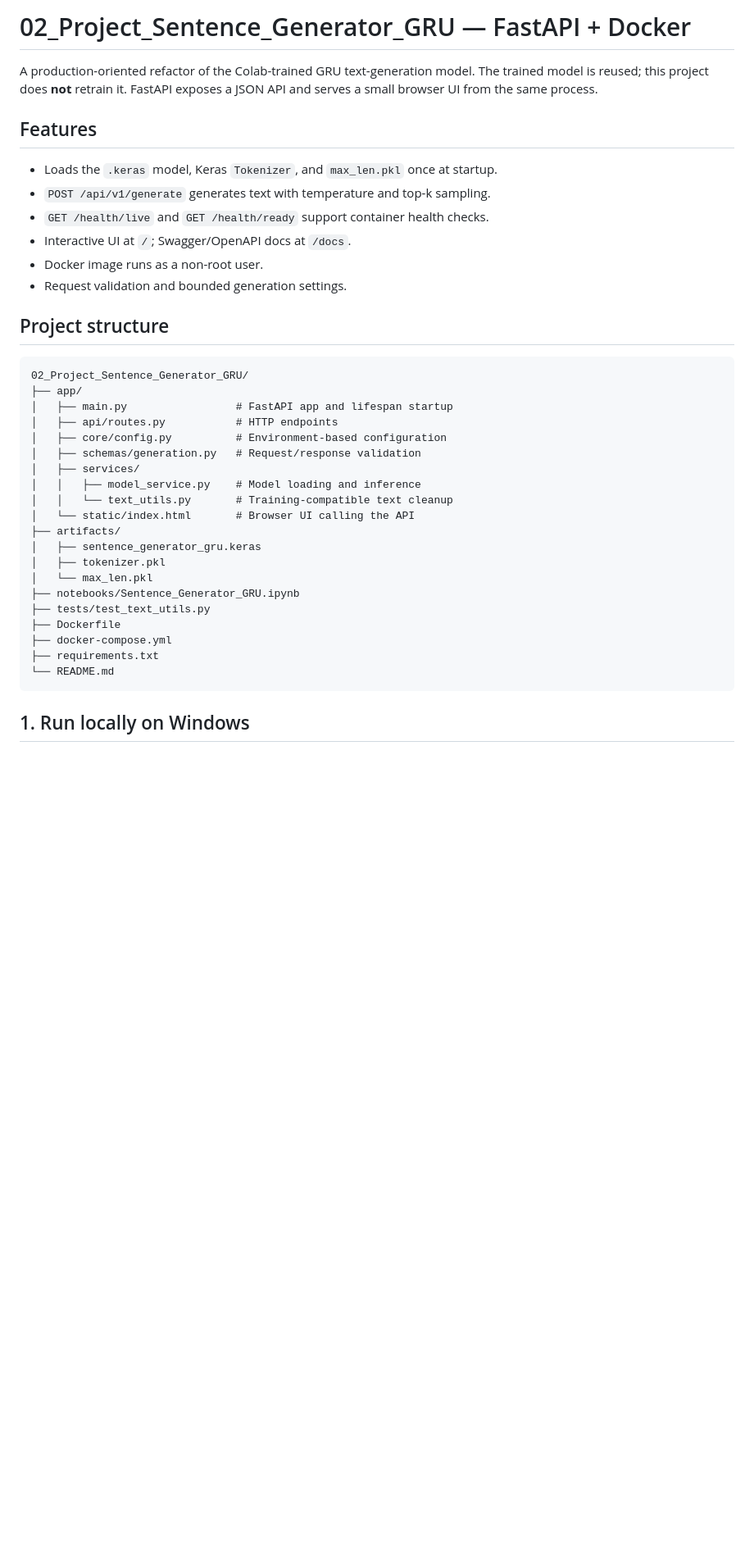
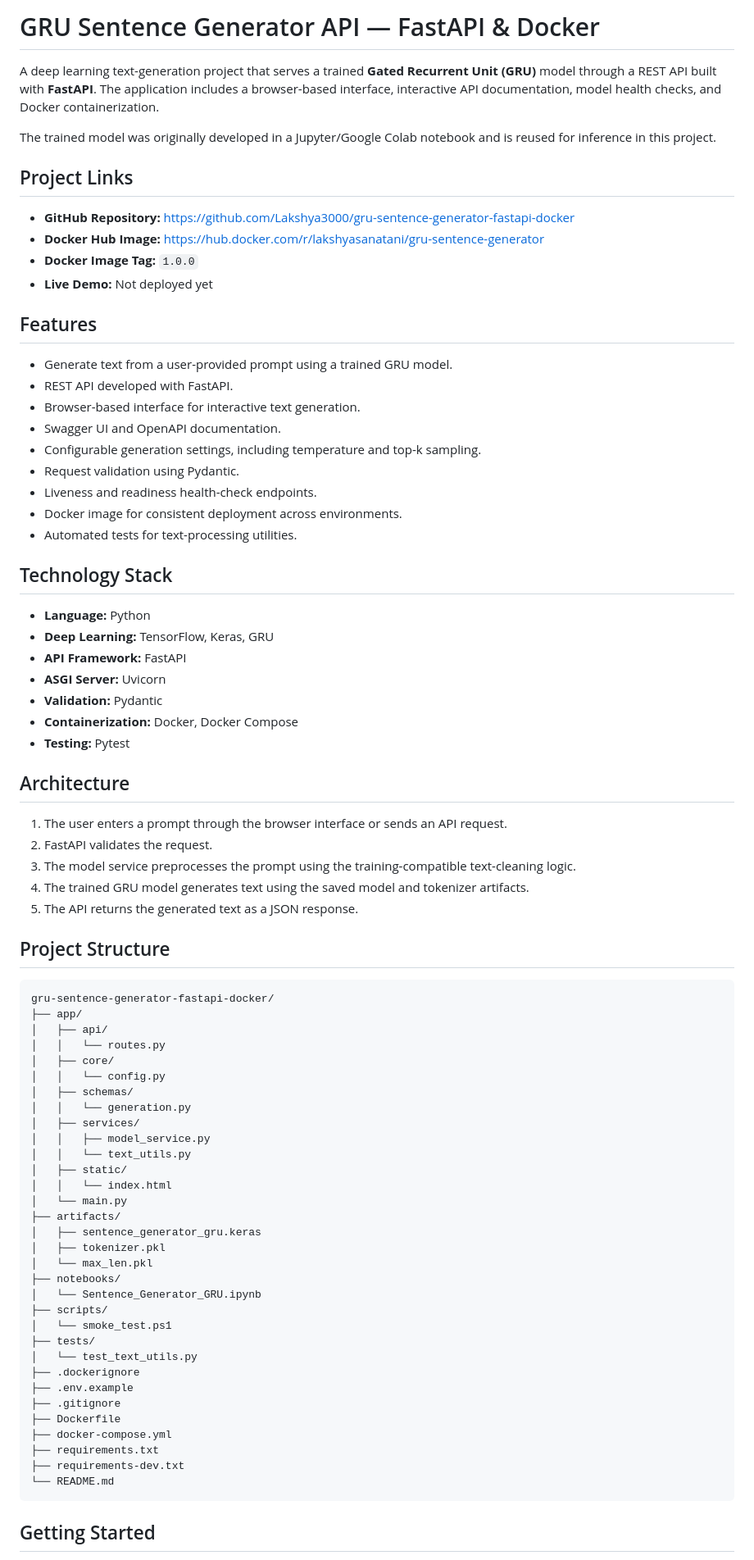
Before and after one commit to Lakshya3000/gru-sentence-generator-fastapi-docker, a Markdown page: README.md, the part around one of its changes. Shown at 82% size. Drawn GitHub-style; blank space fills up the shorter version.

Commit message:
Refactor README.md for clarity and updates
Updated project description, features, and structure in README.md. Improved clarity and added links for better navigation.

````diff
--- a/README.md
+++ b/README.md
@@ -1,40 +1,82 @@
-# 02_Project_Sentence_Generator_GRU — FastAPI + Docker
+# GRU Sentence Generator API — FastAPI & Docker
 
-A production-oriented refactor of the Colab-trained GRU text-generation model. The trained model is reused; this project does **not** retrain it. FastAPI exposes a JSON API and serves a small browser UI from the same process.
+A deep learning text-generation project that serves a trained **Gated Recurrent Unit (GRU)** model through a REST API built with **FastAPI**. The application includes a browser-based interface, interactive API documentation, model health checks, and Docker containerization.
+
+The trained model was originally developed in a Jupyter/Google Colab notebook and is reused for inference in this project.
+
+## Project Links
+
+- **GitHub Repository:** https://github.com/Lakshya3000/gru-sentence-generator-fastapi-docker
+- **Docker Hub Image:** https://hub.docker.com/r/lakshyasanatani/gru-sentence-generator
+- **Docker Image Tag:** `1.0.0`
+- **Live Demo:** Not deployed yet
 
 ## Features
 
-- Loads the `.keras` model, Keras `Tokenizer`, and `max_len.pkl` once at startup.
-- `POST /api/v1/generate` generates text with temperature and top-k sampling.
-- `GET /health/live` and `GET /health/ready` support container health checks.
-- Interactive UI at `/`; Swagger/OpenAPI docs at `/docs`.
-- Docker image runs as a non-root user.
-- Request validation and bounded generation settings.
+- Generate text from a user-provided prompt using a trained GRU model.
+- REST API developed with FastAPI.
+- Browser-based interface for interactive text generation.
+- Swagger UI and OpenAPI documentation.
+- Configurable generation settings, including temperature and top-k sampling.
+- Request validation using Pydantic.
+- Liveness and readiness health-check endpoints.
+- Docker image for consistent deployment across environments.
+- Automated tests for text-processing utilities.
 
-## Project structure
+## Technology Stack
+
+- **Language:** Python
+- **Deep Learning:** TensorFlow, Keras, GRU
+- **API Framework:** FastAPI
+- **ASGI Server:** Uvicorn
+- **Validation:** Pydantic
+- **Containerization:** Docker, Docker Compose
+- **Testing:** Pytest
+
+## Architecture
+
+1. The user enters a prompt through the browser interface or sends an API request.
+2. FastAPI validates the request.
+3. The model service preprocesses the prompt using the training-compatible text-cleaning logic.
+4. The trained GRU model generates text using the saved model and tokenizer artifacts.
+5. The API returns the generated text as a JSON response.
+
+## Project Structure
 
 ```text
-02_Project_Sentence_Generator_GRU/
+gru-sentence-generator-fastapi-docker/
 ├── app/
-│   ├── main.py                 # FastAPI app and lifespan startup
-│   ├── api/routes.py           # HTTP endpoints
-│   ├── core/config.py          # Environment-based configuration
-│   ├── schemas/generation.py   # Request/response validation
+│   ├── api/
+│   │   └── routes.py
+│   ├── core/
+│   │   └── config.py
+│   ├── schemas/
+│   │   └── generation.py
 │   ├── services/
-│   │   ├── model_service.py    # Model loading and inference
-│   │   └── text_utils.py       # Training-compatible text cleanup
-│   └── static/index.html       # Browser UI calling the API
+│   │   ├── model_service.py
+│   │   └── text_utils.py
+│   ├── static/
+│   │   └── index.html
+│   └── main.py
 ├── artifacts/
 │   ├── sentence_generator_gru.keras
 │   ├── tokenizer.pkl
 │   └── max_len.pkl
-├── notebooks/Sentence_Generator_GRU.ipynb
-├── tests/test_text_utils.py
+├── notebooks/
+│   └── Sentence_Generator_GRU.ipynb
+├── scripts/
+│   └── smoke_test.ps1
+├── tests/
+│   └── test_text_utils.py
+├── .dockerignore
+├── .env.example
+├── .gitignore
 ├── Dockerfile
 ├── docker-compose.yml
 ├── requirements.txt
+├── requirements-dev.txt
 └── README.md
 ```
 
-## 1. Run locally on Windows
+## Getting Started
 
````
Also changed, not shown: other parts of README.md (+143 -75 lines).
